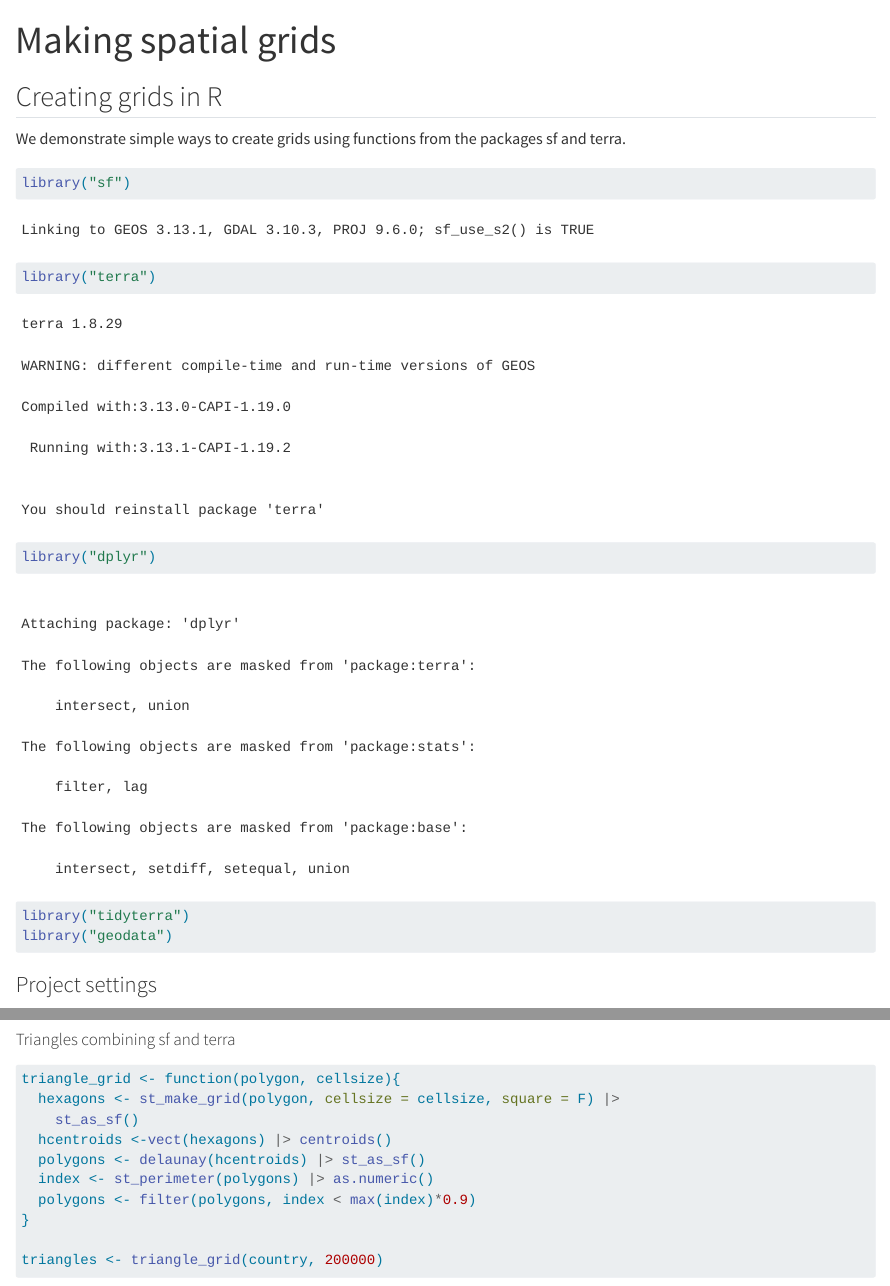
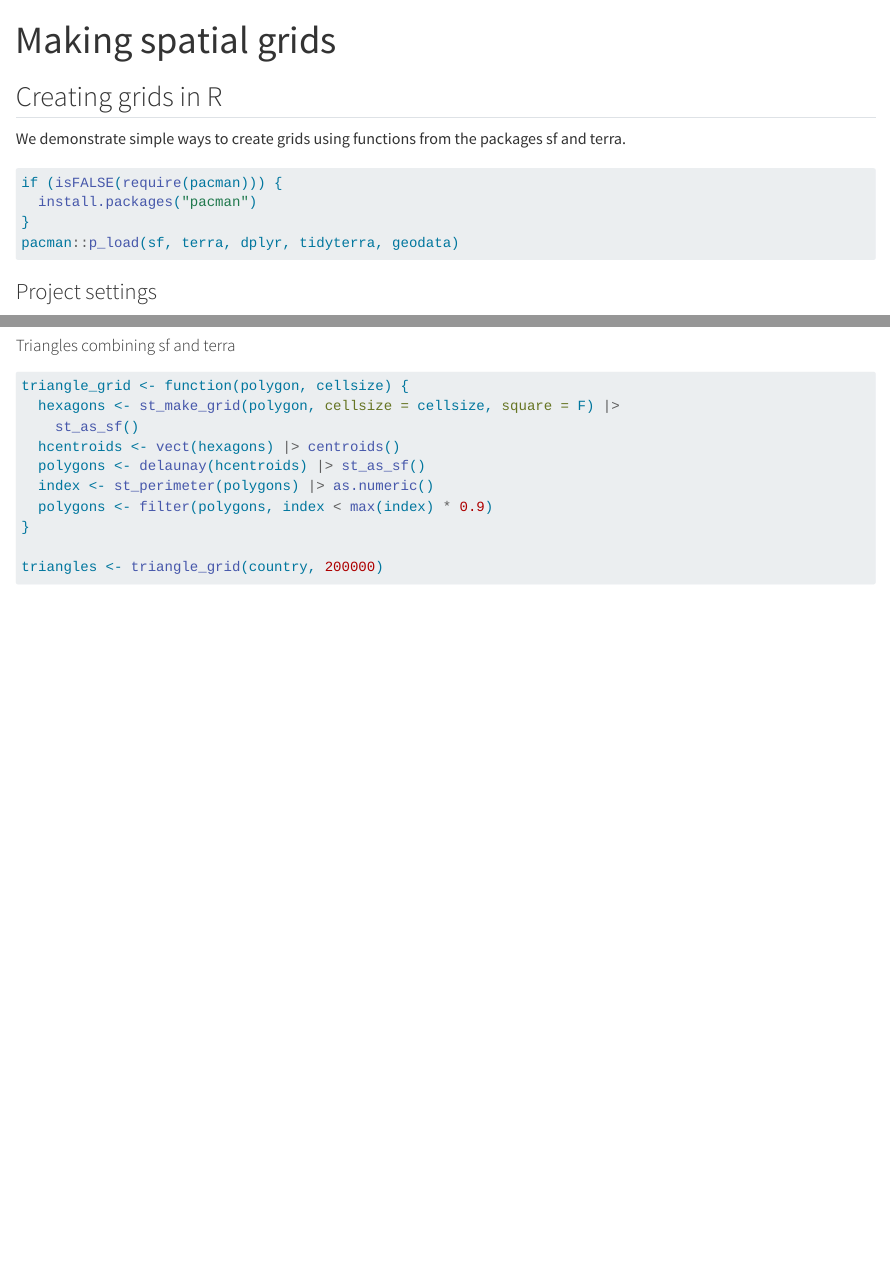
Before and after one commit to gortegasolis/making_spatial_grids, a Quarto document (making_grids.qmd): the page in a window 1100 px wide, from its top, and a second part further down, joined at a grey line. Rendered offline with R 4.5, knitr and Pandoc in place of Quarto, with nearby package versions; some code elsewhere in the file could not run offline; long lines of code are wrapped.

Commit message:
Load libraries updated

````diff
--- a/making_grids.qmd
+++ b/making_grids.qmd
@@ -10,11 +10,10 @@ format:
 We demonstrate simple ways to create grids using functions from the packages sf and terra.
 
 ```{r}
-library("sf")
-library("terra")
-library("dplyr")
-library("tidyterra")
-library("geodata")
+if (isFALSE(require(pacman))) {
+  install.packages("pacman")
+}
+pacman::p_load(sf, terra, dplyr, tidyterra, geodata)
 ```
 
 ### Project settings
````
Also changed, not shown: index.html, making_grids.html (deleted), making_grids.qmd (14 more changed lines).
